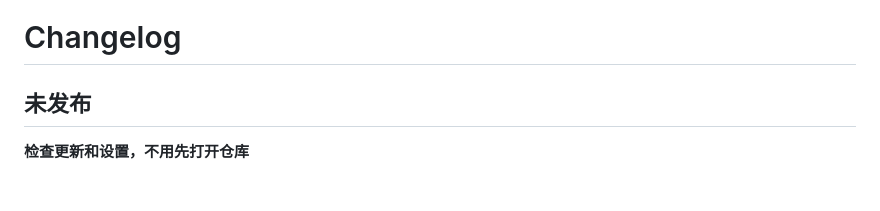
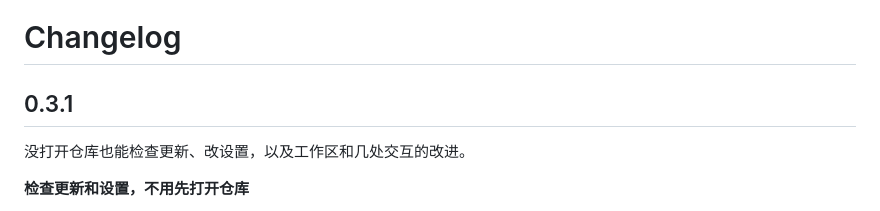
Before and after one commit to Binaryify/MyGit, a Markdown page: CHANGELOG.md, the part around the change. GitHub-like rendering; blank space fills up the shorter version.

Commit message:
Name 0.3.1 in the changelog
Co-Authored-By: Claude Opus 5.5 <noreply@anthropic.com>

```diff
--- a/CHANGELOG.md
+++ b/CHANGELOG.md
@@ -1,6 +1,8 @@
 # Changelog
 
-## 未发布
+## 0.3.1
+
+没打开仓库也能检查更新、改设置，以及工作区和几处交互的改进。
 
 **检查更新和设置，不用先打开仓库**
 - 「MyGit」菜单里加了「检查更新…」和「设置…」（⌘,）；有新版本时可以直接在对话框里「更新并重启」
```
